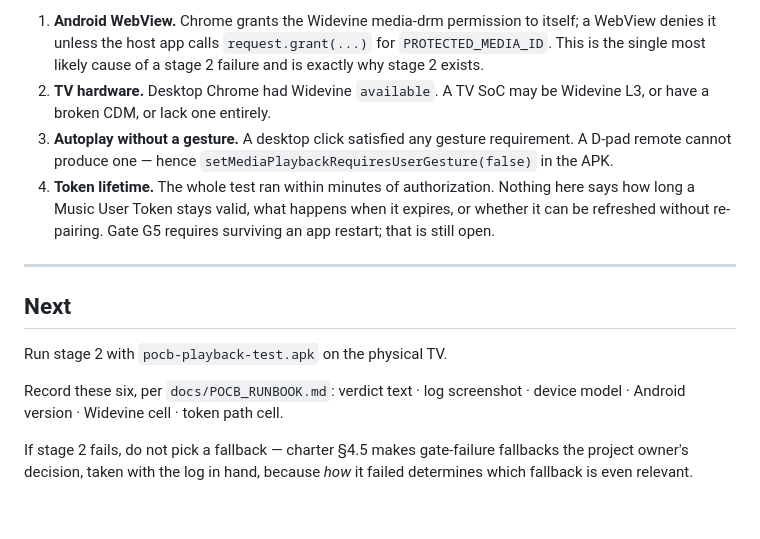
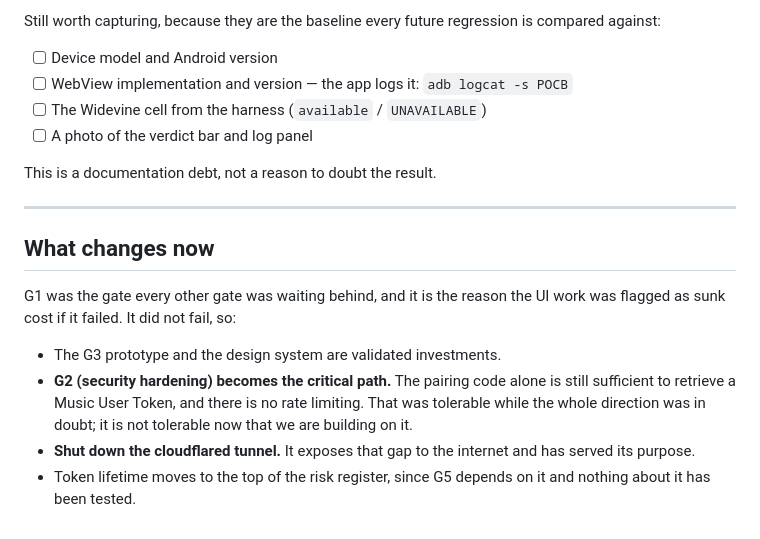
Before and after one commit to kenstudenthk2/apple-music-token-test, a Markdown page: docs/POCB_RESULT.md, the part around one of its changes. GitHub-like rendering.

```diff
--- a/docs/POCB_RESULT.md
+++ b/docs/POCB_RESULT.md
@@ -61,28 +78,27 @@ Do not let a green bar on a desktop imply any of these:
 
-1. **Android WebView.** Chrome grants the Widevine media-drm permission to
-   itself; a WebView denies it unless the host app calls
-   `request.grant(...)` for `PROTECTED_MEDIA_ID`. This is the single most likely
-   cause of a stage 2 failure and is exactly why stage 2 exists.
-2. **TV hardware.** Desktop Chrome had Widevine `available`. A TV SoC may be
-   Widevine L3, or have a broken CDM, or lack one entirely.
-3. **Autoplay without a gesture.** A desktop click satisfied any gesture
-   requirement. A D-pad remote cannot produce one — hence
-   `setMediaPlaybackRequiresUserGesture(false)` in the APK.
-4. **Token lifetime.** The whole test ran within minutes of authorization.
-   Nothing here says how long a Music User Token stays valid, what happens when
-   it expires, or whether it can be refreshed without re-pairing. Gate G5
-   requires surviving an app restart; that is still open.
+Still worth capturing, because they are the baseline every future regression is
+compared against:
+
+- [ ] Device model and Android version
+- [ ] WebView implementation and version — the app logs it: `adb logcat -s POCB`
+- [ ] The Widevine cell from the harness (`available` / `UNAVAILABLE`)
+- [ ] A photo of the verdict bar and log panel
+
+This is a documentation debt, not a reason to doubt the result.
 
 ---
 
-## Next
+## What changes now
 
-Run stage 2 with `pocb-playback-test.apk` on the physical TV.
+G1 was the gate every other gate was waiting behind, and it is the reason the UI
+work was flagged as sunk cost if it failed. It did not fail, so:
 
-Record these six, per `docs/POCB_RUNBOOK.md`:
-verdict text · log screenshot · device model · Android version · Widevine cell ·
-token path cell.
-
-If stage 2 fails, do not pick a fallback — charter §4.5 makes gate-failure
-fallbacks the project owner's decision, taken with the log in hand, because
-*how* it failed determines which fallback is even relevant.
+- The G3 prototype and the design system are validated investments.
+- **G2 (security hardening) becomes the critical path.** The pairing code alone
+  is still sufficient to retrieve a Music User Token, and there is no rate
+  limiting. That was tolerable while the whole direction was in doubt; it is not
+  tolerable now that we are building on it.
+- **Shut down the cloudflared tunnel.** It exposes that gap to the internet and
+  has served its purpose.
+- Token lifetime moves to the top of the risk register, since G5 depends on it
+  and nothing about it has been tested.
```
Also changed, not shown: other parts of docs/POCB_RESULT.md (+52 -35 lines), docs/PROJECT_CHARTER.md (+2 -1 lines).
